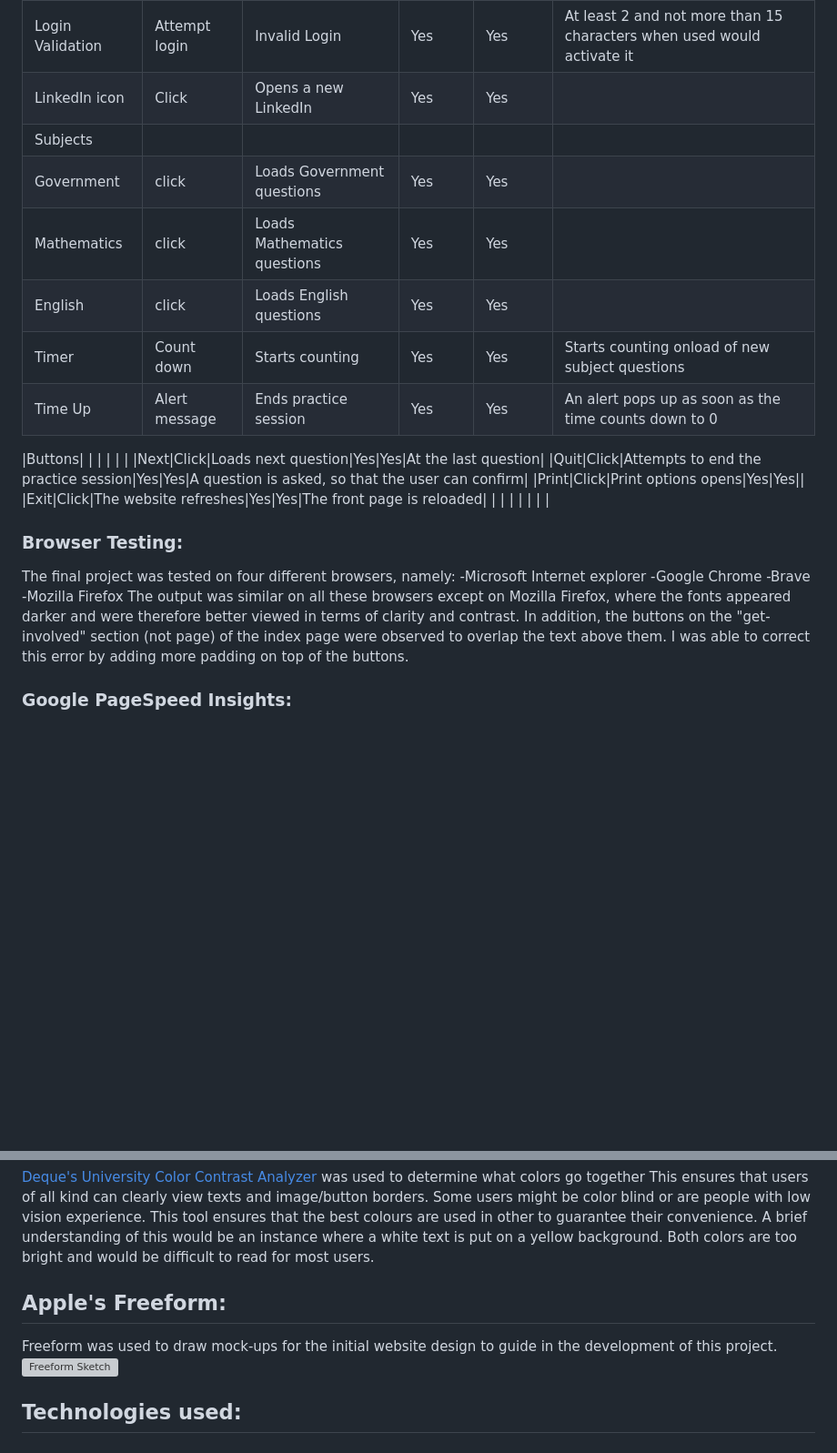
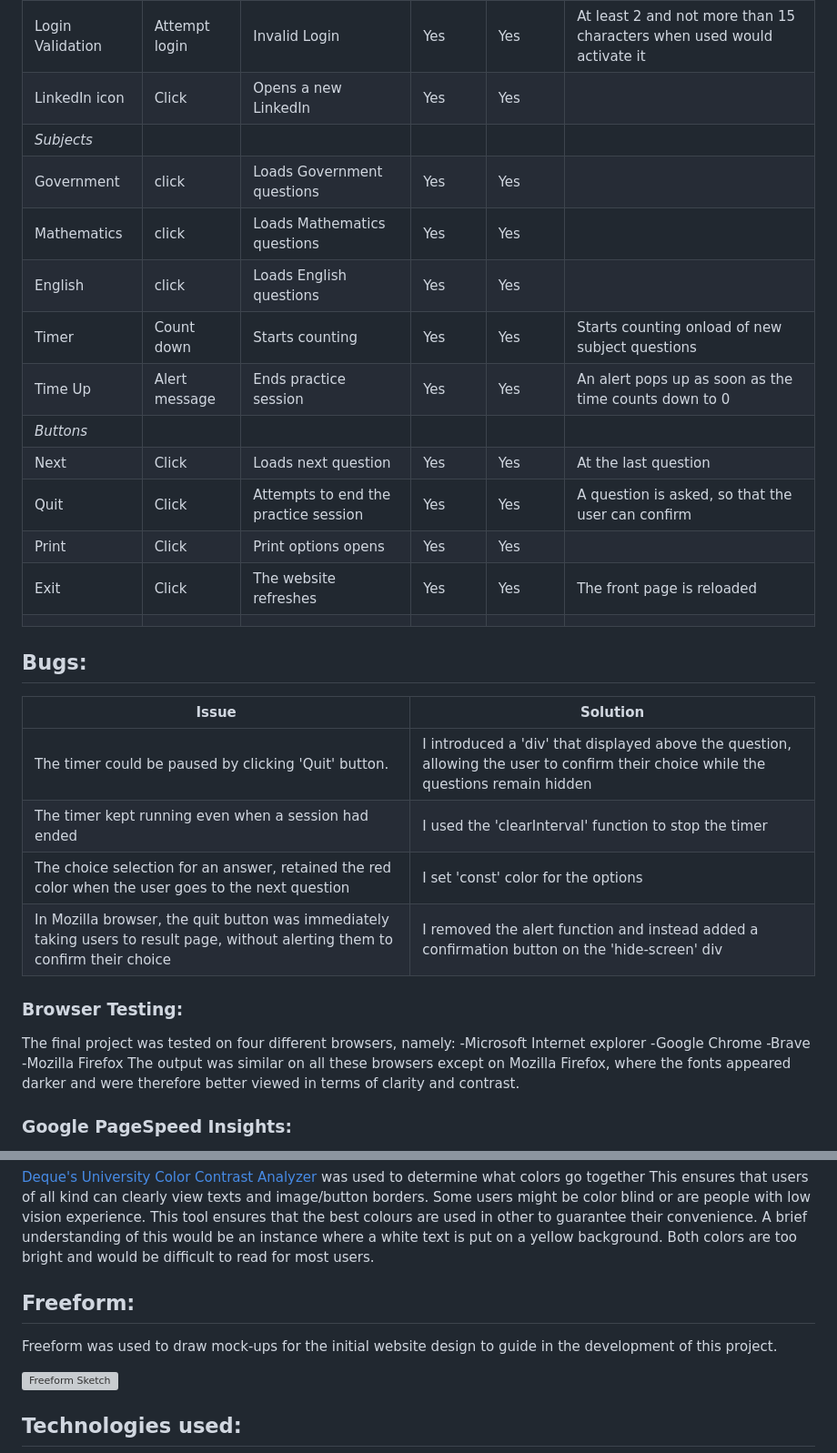
Before and after one commit to dcsndevs/exam-practice, a Markdown page: README.md, 2 parts joined by grey strips. Shown at 91% size. GitHub-like rendering; blank space fills up the shorter version; grey boxes are pictures that could not be loaded.

Commit message:
Move bugs section to testing, and move screenshots to new lines

```diff
--- a/README.md
+++ b/README.md
@@ -77,19 +85,26 @@ Responsive Design Tester by Media Genesis was used to view the website on differ
 |Start Button|Click|Attempt login|Yes|Yes|     |
 |Login Validation|Attempt login|Invalid Login|Yes|Yes|At least 2 and not more than 15 characters when used would activate it|
 |LinkedIn icon|Click|Opens a new LinkedIn|Yes|Yes||
-|Subjects|     |     |     |     |     |
+|*Subjects*|     |     |     |     |     |
 |Government|click|Loads Government questions|Yes|Yes|     |
 |Mathematics|click|Loads Mathematics questions|Yes|Yes|     |
 |English|click|Loads English questions|Yes|Yes|     |
 |Timer|Count down|Starts counting|Yes|Yes|Starts counting onload of new subject questions|
 |Time Up|Alert message|Ends practice session|Yes|Yes|An alert pops up as soon as the time counts down to 0|
-
-|Buttons|     |     |     |     |     |
+|*Buttons*|     |     |     |     |     |
 |Next|Click|Loads next question|Yes|Yes|At the last question|
 |Quit|Click|Attempts to end the practice session|Yes|Yes|A question is asked, so that the user can confirm|
 |Print|Click|Print options opens|Yes|Yes||
 |Exit|Click|The website refreshes|Yes|Yes|The front page is reloaded|
 |     |     |     |     |     |     |
+
+## Bugs:
+| Issue|Solution |
+|-|-|
+| The timer could be paused by clicking 'Quit' button.|I introduced a 'div' that displayed above the question, allowing the user to confirm their choice while the questions remain hidden |
+| The timer kept running even when a session had ended|I used the 'clearInterval' function to stop the timer |
+| The choice selection for an answer, retained the red color when the user goes to the next question|I set 'const' color for the options|
+| In Mozilla browser, the quit button was immediately taking users to result page, without alerting them to confirm their choice|I removed the alert function and instead added a confirmation button on the 'hide-screen' div |
 
 ### Browser Testing:
 The final project was tested on four different browsers, namely:
@@ -97,6 +112,6 @@ The final project was tested on four different browsers, namely:
 -Google Chrome
 -Brave
 -Mozilla Firefox
-The output was similar on all these browsers except on Mozilla Firefox, where the fonts appeared darker and were therefore better viewed in terms of clarity and contrast. In addition, the buttons on the "get-involved" section (not page) of the index page were observed to overlap the text above them. I was able to correct this error by adding more padding on top of the buttons.
+The output was similar on all these browsers except on Mozilla Firefox, where the fonts appeared darker and were therefore better viewed in terms of clarity and contrast.
 
 ### Google PageSpeed Insights:
@@ -128,8 +147,9 @@ WAVE is a web accessibility evaluation tool powered by [WebAIM](https://webaim.o
 
 [Deque's University Color Contrast Analyzer](https://dequeuniversity.com/rules/axe/4.7/color-contrast) was used to determine what colors go together This ensures that users of all kind can clearly view texts and image/button borders. Some users might be color blind or are people with low vision experience. This tool ensures that the best colours are used in other to guarantee their convenience. A brief understanding of this would be an instance where a white text is put on a yellow background. Both colors are too bright and would be difficult to read for most users.
 
-## Apple's Freeform:
+## Freeform:
 Freeform was used to draw mock-ups for the initial website design to guide in the development of this project.
+
 ![Freeform Sketch](documentation/sketch-exam-practice.jpeg)
 
 ## Technologies used:
```
Also changed, not shown: other parts of README.md (+19 -15 lines).
